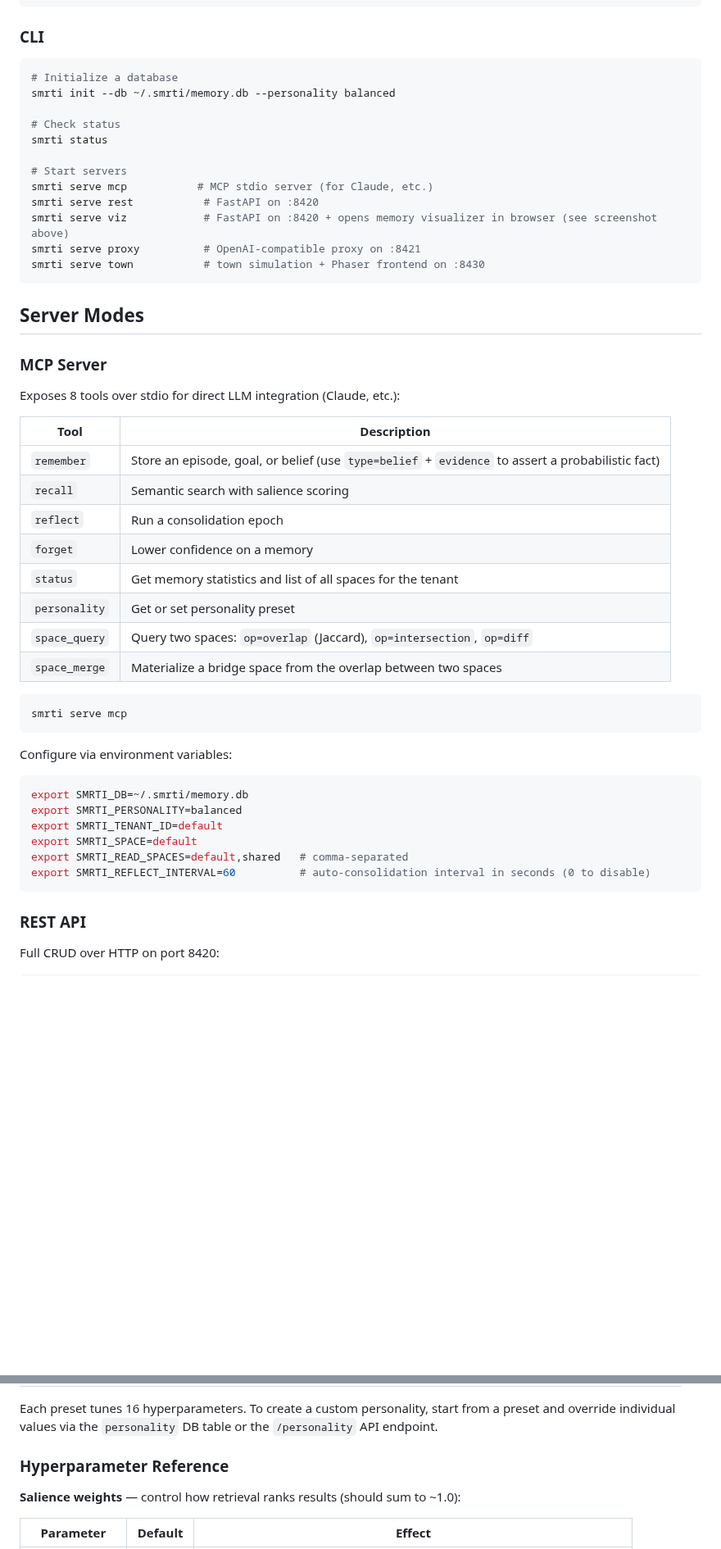
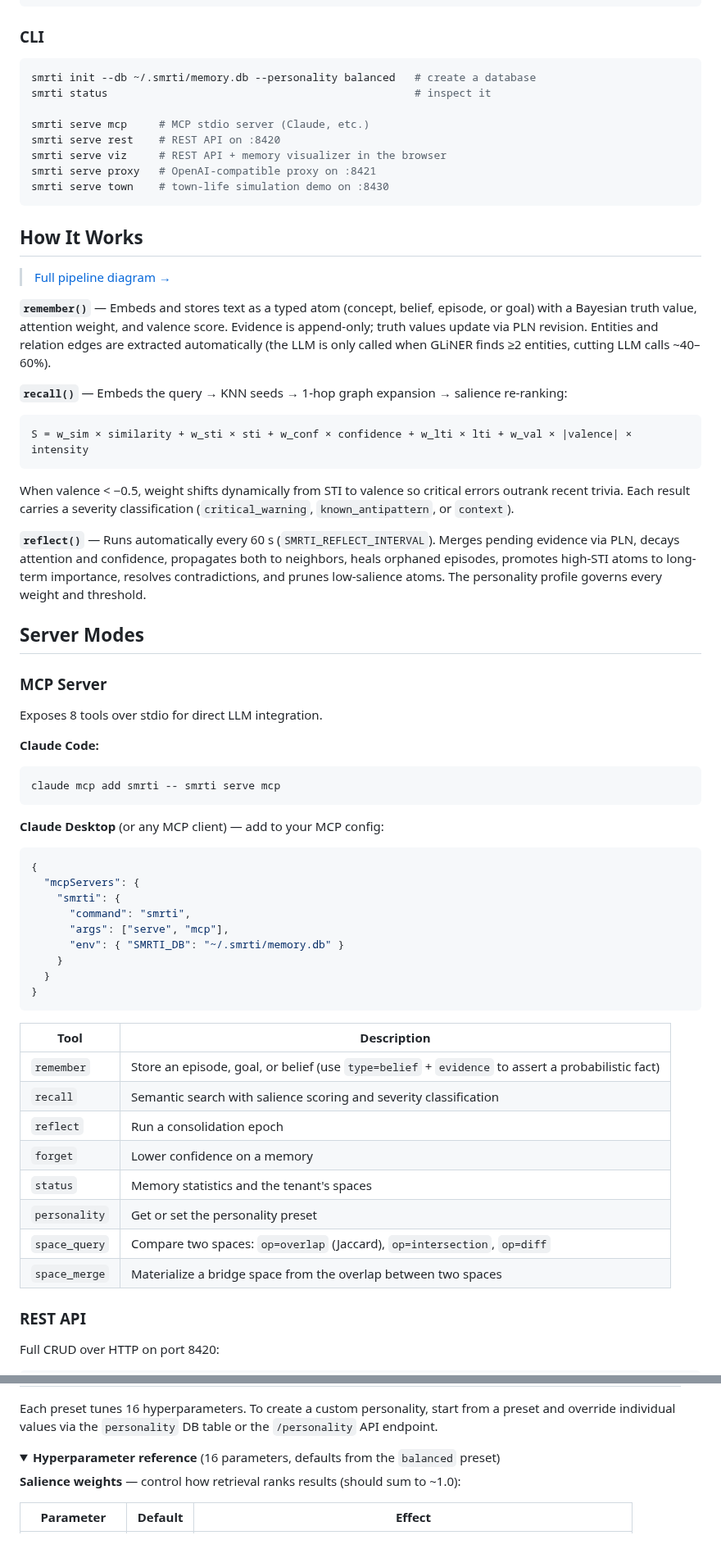
Before and after one commit to cyqlelabs/smrti, a Markdown page: README.md, 2 parts joined by grey strips. Shown at 82% size. GitHub-like rendering; folded sections open; blank space fills up the shorter version.

````diff
--- a/README.md
+++ b/README.md
@@ -72,51 +67,68 @@ mem.close()
 ### CLI
 
 ```bash
-# Initialize a database
-smrti init --db ~/.smrti/memory.db --personality balanced
+smrti init --db ~/.smrti/memory.db --personality balanced   # create a database
+smrti status                                                # inspect it
 
-# Check status
-smrti status
+smrti serve mcp     # MCP stdio server (Claude, etc.)
+smrti serve rest    # REST API on :8420
+smrti serve viz     # REST API + memory visualizer in the browser
+smrti serve proxy   # OpenAI-compatible proxy on :8421
+smrti serve town    # town-life simulation demo on :8430
+```
 
-# Start servers
-smrti serve mcp           # MCP stdio server (for Claude, etc.)
-smrti serve rest           # FastAPI on :8420
-smrti serve viz            # FastAPI on :8420 + opens memory visualizer in browser (see screenshot above)
-smrti serve proxy          # OpenAI-compatible proxy on :8421
-smrti serve town           # town simulation + Phaser frontend on :8430
+## How It Works
+
+> [Full pipeline diagram →](docs/pipeline.md)
+
+**`remember()`** — Embeds and stores text as a typed atom (concept, belief, episode, or goal) with a Bayesian truth value, attention weight, and valence score. Evidence is append-only; truth values update via PLN revision. Entities and relation edges are extracted automatically (the LLM is only called when GLiNER finds ≥2 entities, cutting LLM calls ~40–60%).
+
+**`recall()`** — Embeds the query → KNN seeds → 1-hop graph expansion → salience re-ranking:
+
 ```
+S = w_sim × similarity + w_sti × sti + w_conf × confidence + w_lti × lti + w_val × |valence| × intensity
+```
+
+When valence < −0.5, weight shifts dynamically from STI to valence so critical errors outrank recent trivia. Each result carries a severity classification (`critical_warning`, `known_antipattern`, or `context`).
+
+**`reflect()`** — Runs automatically every 60 s (`SMRTI_REFLECT_INTERVAL`). Merges pending evidence via PLN, decays attention and confidence, propagates both to neighbors, heals orphaned episodes, promotes high-STI atoms to long-term importance, resolves contradictions, and prunes low-salience atoms. The personality profile governs every weight and threshold.
 
 ## Server Modes
 
 ### MCP Server
 
-Exposes 8 tools over stdio for direct LLM integration (Claude, etc.):
+Exposes 8 tools over stdio for direct LLM integration.
 
-| Tool            | Description                                                            |
-| --------------- | ---------------------------------------------------------------------- |
-| `remember`      | Store an episode, goal, or belief (use `type=belief` + `evidence` to assert a probabilistic fact) |
-| `recall`        | Semantic search with salience scoring                                  |
-| `reflect`       | Run a consolidation epoch                                              |
-| `forget`        | Lower confidence on a memory                                           |
-| `status`        | Get memory statistics and list of all spaces for the tenant            |
-| `personality`   | Get or set personality preset                                          |
-| `space_query`   | Query two spaces: `op=overlap` (Jaccard), `op=intersection`, `op=diff` |
-| `space_merge`   | Materialize a bridge space from the overlap between two spaces         |
+**Claude Code:**
 
 ```bash
-smrti serve mcp
+claude mcp add smrti -- smrti serve mcp
 ```
 
-Configure via environment variables:
+**Claude Desktop** (or any MCP client) — add to your MCP config:
 
-```bash
-export SMRTI_DB=~/.smrti/memory.db
-export SMRTI_PERSONALITY=balanced
-export SMRTI_TENANT_ID=default
-export SMRTI_SPACE=default
-export SMRTI_READ_SPACES=default,shared   # comma-separated
-export SMRTI_REFLECT_INTERVAL=60          # auto-consolidation interval in seconds (0 to disable)
+```json
+{
+  "mcpServers": {
+    "smrti": {
+      "command": "smrti",
+      "args": ["serve", "mcp"],
+      "env": { "SMRTI_DB": "~/.smrti/memory.db" }
+    }
+  }
+}
 ```
+
+| Tool          | Description                                                                                       |
+| ------------- | ------------------------------------------------------------------------------------------------- |
+| `remember`    | Store an episode, goal, or belief (use `type=belief` + `evidence` to assert a probabilistic fact) |
+| `recall`      | Semantic search with salience scoring and severity classification                                 |
+| `reflect`     | Run a consolidation epoch                                                                         |
+| `forget`      | Lower confidence on a memory                                                                      |
+| `status`      | Memory statistics and the tenant's spaces                                                         |
+| `personality` | Get or set the personality preset                                                                 |
+| `space_query` | Compare two spaces: `op=overlap` (Jaccard), `op=intersection`, `op=diff`                          |
+| `space_merge` | Materialize a bridge space from the overlap between two spaces                                    |
 
 ### REST API
 
@@ -246,7 +297,8 @@ Six built-in presets control retrieval behavior, decay rates, and emotional dyna
 
 Each preset tunes 16 hyperparameters. To create a custom personality, start from a preset and override individual values via the `personality` DB table or the `/personality` API endpoint.
 
-### Hyperparameter Reference
+<details>
+<summary><strong>Hyperparameter reference</strong> (16 parameters, defaults from the <code>balanced</code> preset)</summary>
 
 **Salience weights** — control how retrieval ranks results (should sum to ~1.0):
 
````
Also changed, not shown: other parts of README.md (+105 -69 lines).
